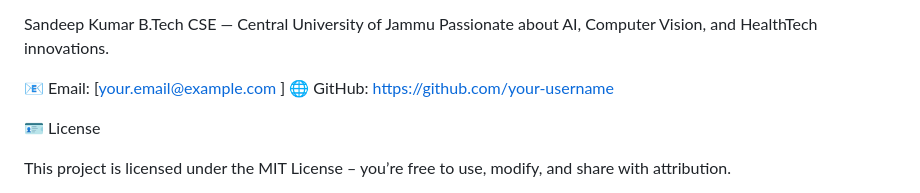
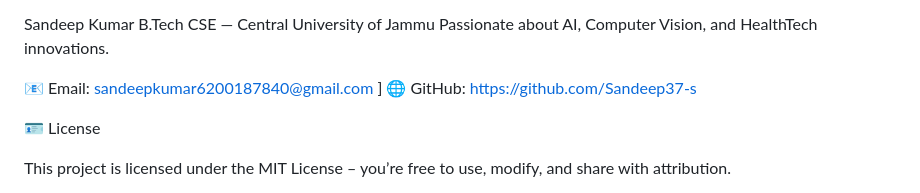
Before and after one commit to Sandeep37-s/ayuScan, a Markdown page: README.md, the part around the change. Drawn GitHub-style.

```diff
--- a/README.md
+++ b/README.md
@@ -111,9 +111,9 @@ Sandeep Kumar
 B.Tech CSE — Central University of Jammu
 Passionate about AI, Computer Vision, and HealthTech innovations.
 
-📧 Email: [your.email@example.com
+📧 Email: sandeepkumar6200187840@gmail.com
 ]
-🌐 GitHub: https://github.com/your-username
+🌐 GitHub: https://github.com/Sandeep37-s
 
 🪪 License
 
```
